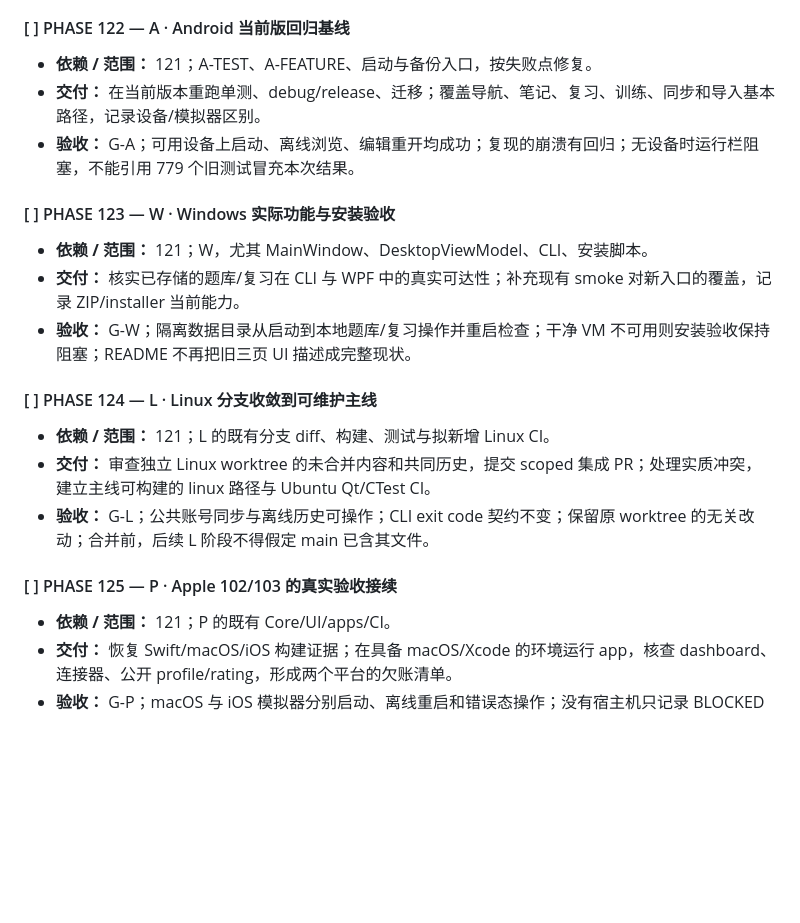
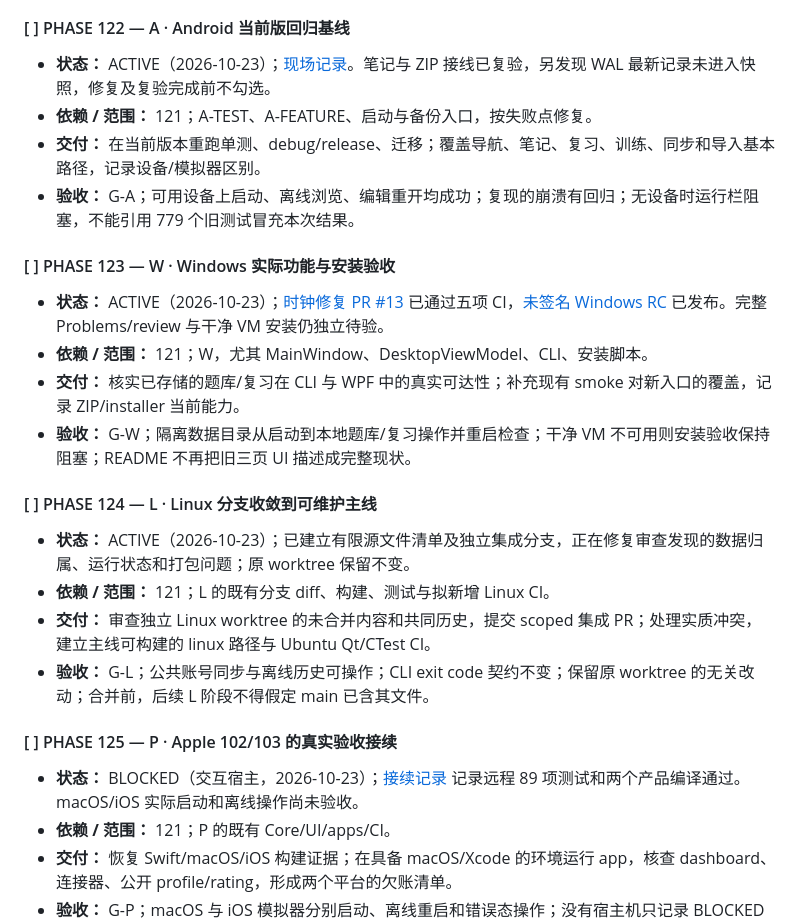
Before and after one commit to tangyixiao/OJ-NEXUS, a Markdown page: docs/LONG_RANGE_PLAN_121_220.md, the part around the change. Drawn GitHub-style; blank space fills up the shorter version.

Commit message:
docs: record Android runtime findings and Apple host gate

```diff
--- a/docs/LONG_RANGE_PLAN_121_220.md
+++ b/docs/LONG_RANGE_PLAN_121_220.md
@@ -176,21 +176,25 @@ Android 涉及任何代码、资源、schema 或构建配置的阶段必须编
 - **验收：** 每条“支持”都能定位实现与测试；未知项标未验证；完整列出旧 102/103 与设备性能欠账；G-S，无伪造补测结果。
 
 #### [ ] PHASE 122 — A · Android 当前版回归基线
+- **状态：** ACTIVE（2026-10-23）；[现场记录](verification/phase-122-android.md)。笔记与 ZIP 接线已复验，另发现 WAL 最新记录未进入快照，修复及复验完成前不勾选。
 - **依赖 / 范围：** 121；A-TEST、A-FEATURE、启动与备份入口，按失败点修复。
 - **交付：** 在当前版本重跑单测、debug/release、迁移；覆盖导航、笔记、复习、训练、同步和导入基本路径，记录设备/模拟器区别。
 - **验收：** G-A；可用设备上启动、离线浏览、编辑重开均成功；复现的崩溃有回归；无设备时运行栏阻塞，不能引用 779 个旧测试冒充本次结果。
 
 #### [ ] PHASE 123 — W · Windows 实际功能与安装验收
+- **状态：** ACTIVE（2026-10-23）；[时钟修复 PR #13](https://github.com/tangyixiao/OJ-NEXUS/pull/13) 已通过五项 CI，[未签名 Windows RC](https://github.com/tangyixiao/OJ-NEXUS/releases/tag/windows-v0.1.1-rc.1) 已发布。完整 Problems/review 与干净 VM 安装仍独立待验。
 - **依赖 / 范围：** 121；W，尤其 MainWindow、DesktopViewModel、CLI、安装脚本。
 - **交付：** 核实已存储的题库/复习在 CLI 与 WPF 中的真实可达性；补充现有 smoke 对新入口的覆盖，记录 ZIP/installer 当前能力。
 - **验收：** G-W；隔离数据目录从启动到本地题库/复习操作并重启检查；干净 VM 不可用则安装验收保持阻塞；README 不再把旧三页 UI 描述成完整现状。
 
 #### [ ] PHASE 124 — L · Linux 分支收敛到可维护主线
+- **状态：** ACTIVE（2026-10-23）；已建立有限源文件清单及独立集成分支，正在修复审查发现的数据归属、运行状态和打包问题；原 worktree 保留不变。
 - **依赖 / 范围：** 121；L 的既有分支 diff、构建、测试与拟新增 Linux CI。
 - **交付：** 审查独立 Linux worktree 的未合并内容和共同历史，提交 scoped 集成 PR；处理实质冲突，建立主线可构建的 linux 路径与 Ubuntu Qt/CTest CI。
 - **验收：** G-L；公共账号同步与离线历史可操作；CLI exit code 契约不变；保留原 worktree 的无关改动；合并前，后续 L 阶段不得假定 main 已含其文件。
 
 #### [ ] PHASE 125 — P · Apple 102/103 的真实验收接续
+- **状态：** BLOCKED（交互宿主，2026-10-23）；[接续记录](verification/phase-125-apple.md) 记录远程 89 项测试和两个产品编译通过。macOS/iOS 实际启动和离线操作尚未验收。
 - **依赖 / 范围：** 121；P 的既有 Core/UI/apps/CI。
 - **交付：** 恢复 Swift/macOS/iOS 构建证据；在具备 macOS/Xcode 的环境运行 app，核查 dashboard、连接器、公开 profile/rating，形成两个平台的欠账清单。
 - **验收：** G-P；macOS 与 iOS 模拟器分别启动、离线重启和错误态操作；没有宿主机只记录 BLOCKED 与接续命令，不把远程 CI 当交互验收。
```
Also changed, not shown: docs/verification/phase-122-android.md (added, +136 -0 lines), docs/verification/phase-125-apple.md (added, +55 -0 lines).
